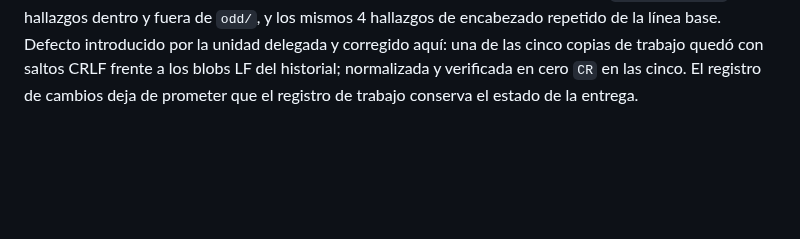
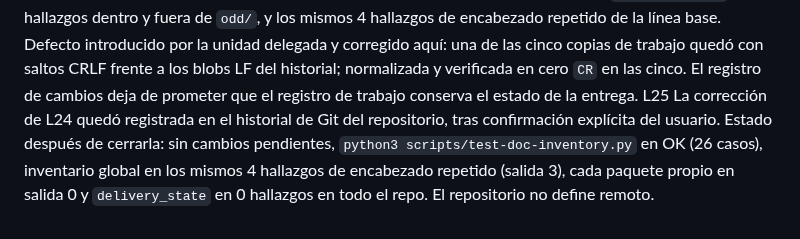
Before and after one commit to fred66sp/SKILLS-AGP, a Markdown page: odd/tasks/skill-docs-present-tense.md, the part around the change. Rendered like a GitHub page; blank space fills up the shorter version.

Commit message:
docs(odd): close the work-log exemption correction

```diff
--- a/odd/tasks/skill-docs-present-tense.md
+++ b/odd/tasks/skill-docs-present-tense.md
@@ -85,3 +85,4 @@ L24 Corrección del defecto que señala L23, en la regla y en el detector, no so
 Estado de la corrección: `authoring-rules.md` enuncia ahora la prohibición sin exención por tipo de artefacto y enumera lo que queda fuera de todo artefacto versionado (SHA, ramas, etiquetas, `HEAD`, `stage`, mensajes de commit copiados, «commiteado», «árbol limpio», «nada publicado», «sin remoto», narraciones y recuentos que caducan); lo único que el registro conserva es la evidencia no derivable, y eso tampoco son referencias de Git. `audit-checklist.md` alinea su hallazgo 11 y su casilla 8 con la misma letra. El inventario determinista divide la clase en cuatro familias: narración y recuento, exentos en un registro de trabajo, y `gitref` (SHA sueltos de 7 a 40 hexadecimales) y `gitstate` (las frases de estado), comprobadas también dentro del registro. Exenciones del detector: bloque de código, cita entre `«»`, SHA enlazado a la página de su commit (fijación de un tercero) y nombre de fichero con forma hexadecimal. Límite declarado: ramas y etiquetas con nombre propio no las comprueba la máquina, son vocabulario de dominio en un repositorio que gestiona Git.
 
 Comprobación: `python3 scripts/test-doc-inventory.py` → 26 casos, OK, con RED observado antes de implementar las dos familias; la salida `--json` contra el script ya registrado en el historial coincide en las cuatro clases previas, en la tabla de documentos y en los códigos de salida en siete ámbitos (`.`, los dos paquetes, `docs`, `odd`, `README.md`, `CHANGELOG.md`). El barrido de los registros sacó 79 tokens hexadecimales, 22 nombres de rama y 45 mensajes de commit, con `## Specs` idénticas y las citas literales del usuario intactas en los cinco ficheros. Con el detector nuevo sobre todo el repo: `delivery_state` en 0 hallazgos dentro y fuera de `odd/`, y los mismos 4 hallazgos de encabezado repetido de la línea base. Defecto introducido por la unidad delegada y corregido aquí: una de las cinco copias de trabajo quedó con saltos CRLF frente a los blobs LF del historial; normalizada y verificada en cero `CR` en las cinco. El registro de cambios deja de prometer que el registro de trabajo conserva el estado de la entrega.
+L25 La corrección de L24 quedó registrada en el historial de Git del repositorio, tras confirmación explícita del usuario. Estado después de cerrarla: sin cambios pendientes, `python3 scripts/test-doc-inventory.py` en OK (26 casos), inventario global en los mismos 4 hallazgos de encabezado repetido (salida 3), cada paquete propio en salida 0 y `delivery_state` en 0 hallazgos en todo el repo. El repositorio no define remoto.
```
